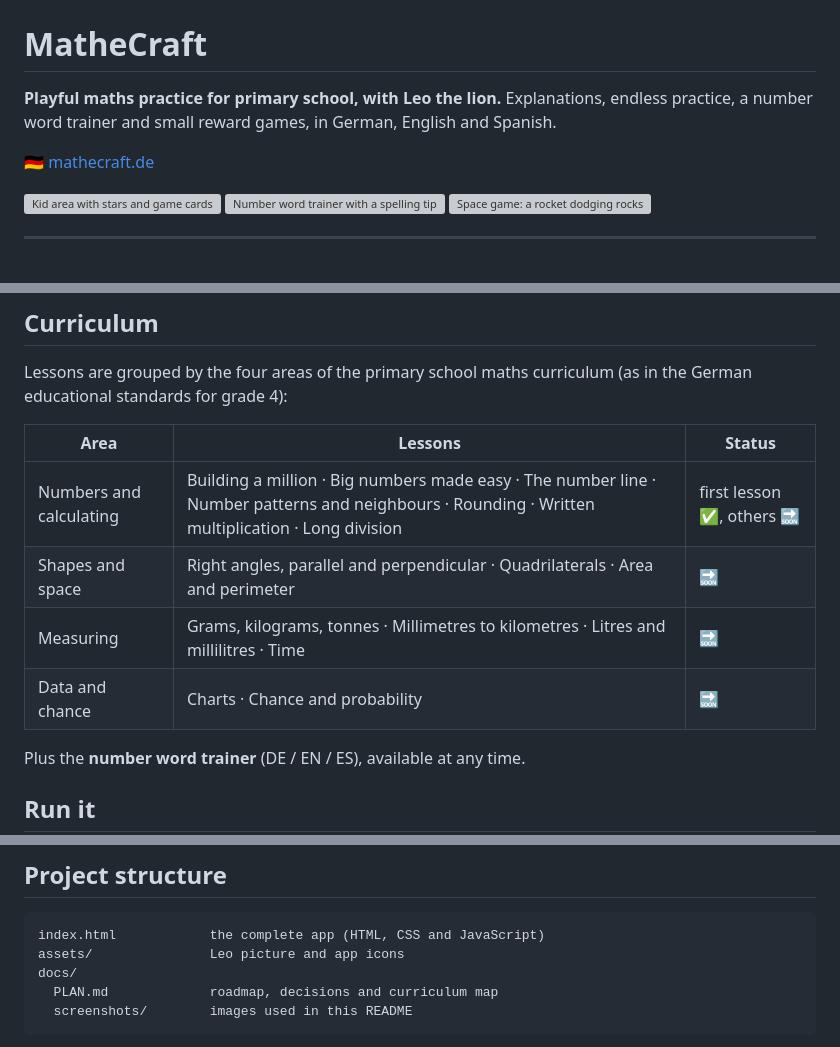
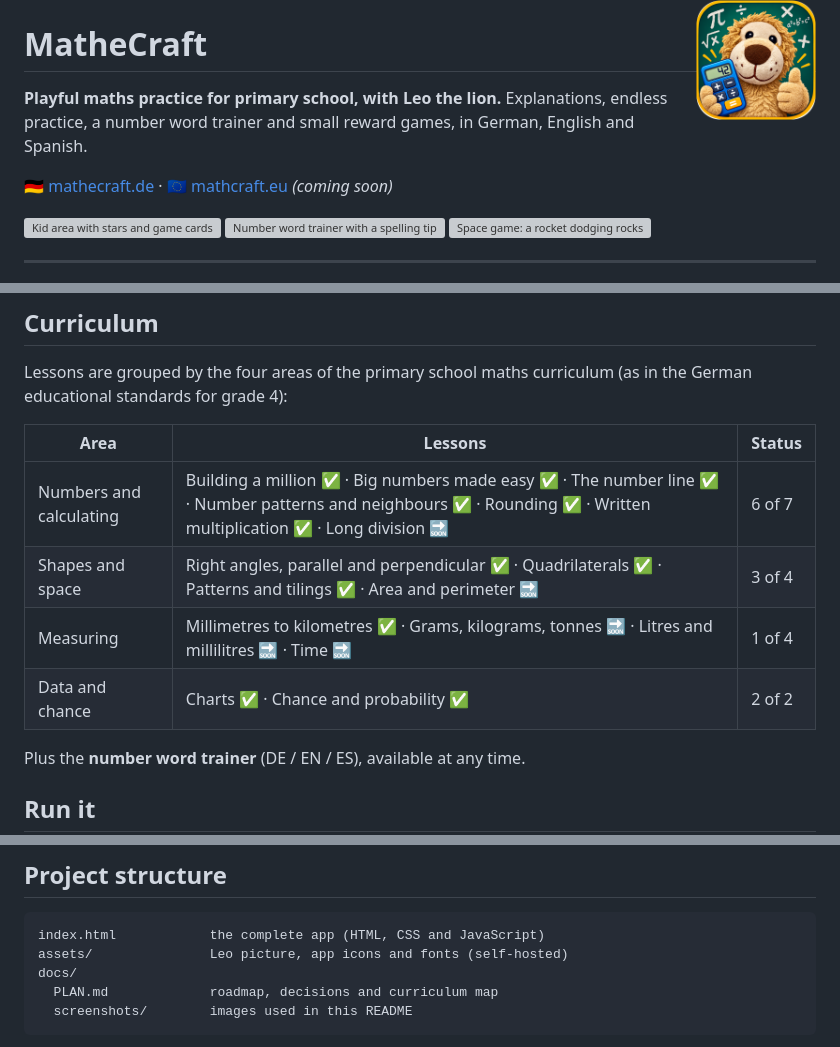
Before and after one commit to gangsterke/mathecraft, a Markdown page: README.md, 3 parts joined by grey strips. Rendered like a GitHub page; pictures changed too: assets/icon-512.png (added); grey boxes are pictures that could not be loaded.

Commit message:
New lessons and fonts

````diff
--- a/README.md
+++ b/README.md
@@ -5,7 +5,7 @@
 **Playful maths practice for primary school, with Leo the lion.**
 Explanations, endless practice, a number word trainer and small reward games, in German, English and Spanish.
 
-🇩🇪 [mathecraft.de](https://mathecraft.de)
+🇩🇪 [mathecraft.de](https://mathecraft.de) · 🇪🇺 [mathcraft.eu](https://mathcraft.eu) *(coming soon)*
 
 <p>
   <img src="docs/screenshots/home.png" alt="Kid area with stars and game cards" width="260">
@@ -44,10 +44,10 @@ Lessons are grouped by the four areas of the primary school maths curriculum (as
 
 | Area | Lessons | Status |
 |---|---|---|
-| Numbers and calculating | Building a million · Big numbers made easy · The number line · Number patterns and neighbours · Rounding · Written multiplication · Long division | first lesson ✅, others 🔜 |
-| Shapes and space | Right angles, parallel and perpendicular · Quadrilaterals · Area and perimeter | 🔜 |
-| Measuring | Grams, kilograms, tonnes · Millimetres to kilometres · Litres and millilitres · Time | 🔜 |
-| Data and chance | Charts · Chance and probability | 🔜 |
+| Numbers and calculating | Building a million ✅ · Big numbers made easy ✅ · The number line ✅ · Number patterns and neighbours ✅ · Rounding ✅ · Written multiplication ✅ · Long division 🔜 | 6 of 7 |
+| Shapes and space | Right angles, parallel and perpendicular ✅ · Quadrilaterals ✅ · Patterns and tilings ✅ · Area and perimeter 🔜 | 3 of 4 |
+| Measuring | Millimetres to kilometres ✅ · Grams, kilograms, tonnes 🔜 · Litres and millilitres 🔜 · Time 🔜 | 1 of 4 |
+| Data and chance | Charts ✅ · Chance and probability ✅ | 2 of 2 |
 
 Plus the **number word trainer** (DE / EN / ES), available at any time.
 
@@ -64,7 +64,7 @@ Progress is saved in the browser on the device (`localStorage`). When the app ru
 
 ```
 index.html            the complete app (HTML, CSS and JavaScript)
-assets/               Leo picture and app icons
+assets/               Leo picture, app icons and fonts (self-hosted)
 docs/
   PLAN.md             roadmap, decisions and curriculum map
   screenshots/        images used in this README
````
Also changed, not shown: assets/apple-touch-icon.png (added), assets/icon-192.png (added), assets/leo.jpg (added), 7 other files.
